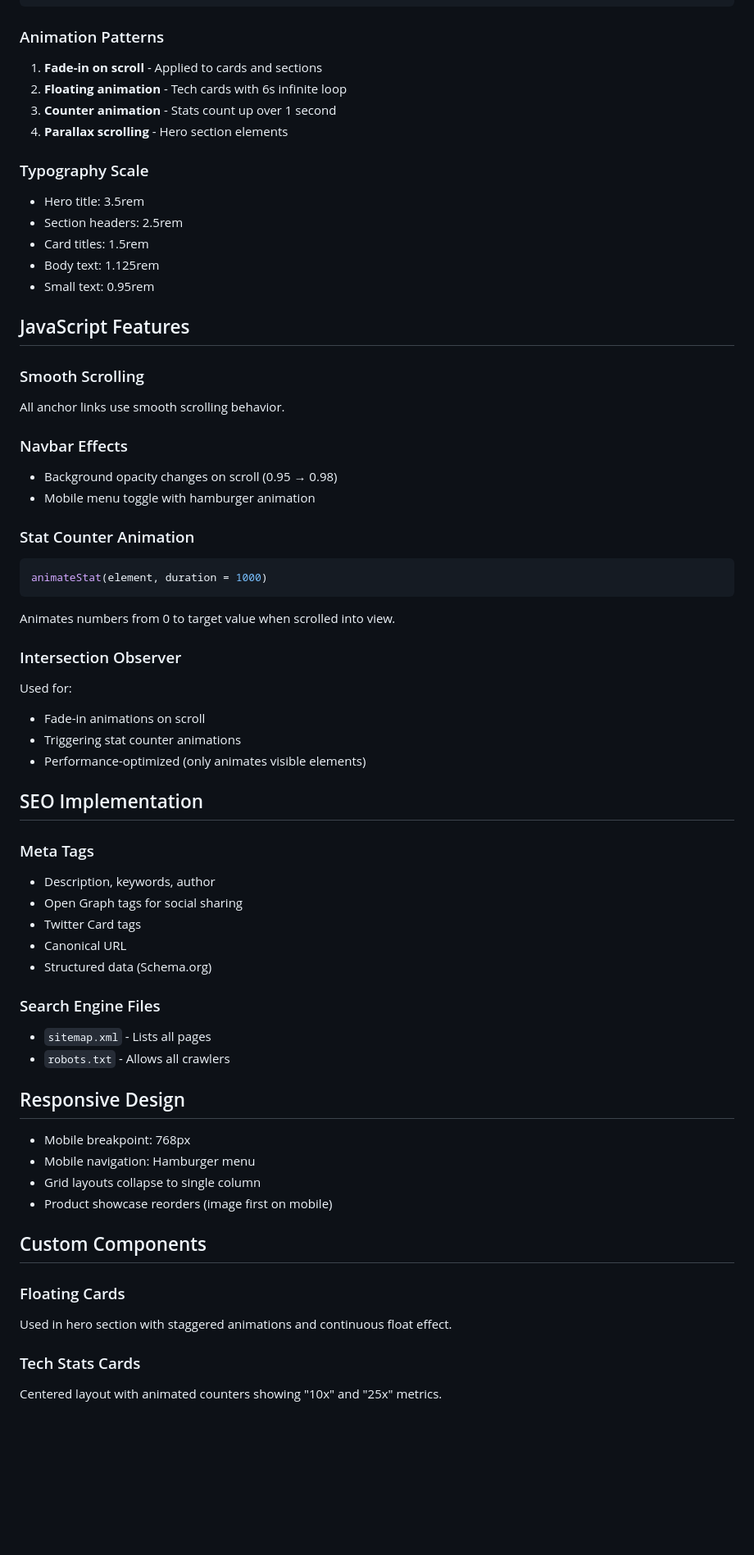
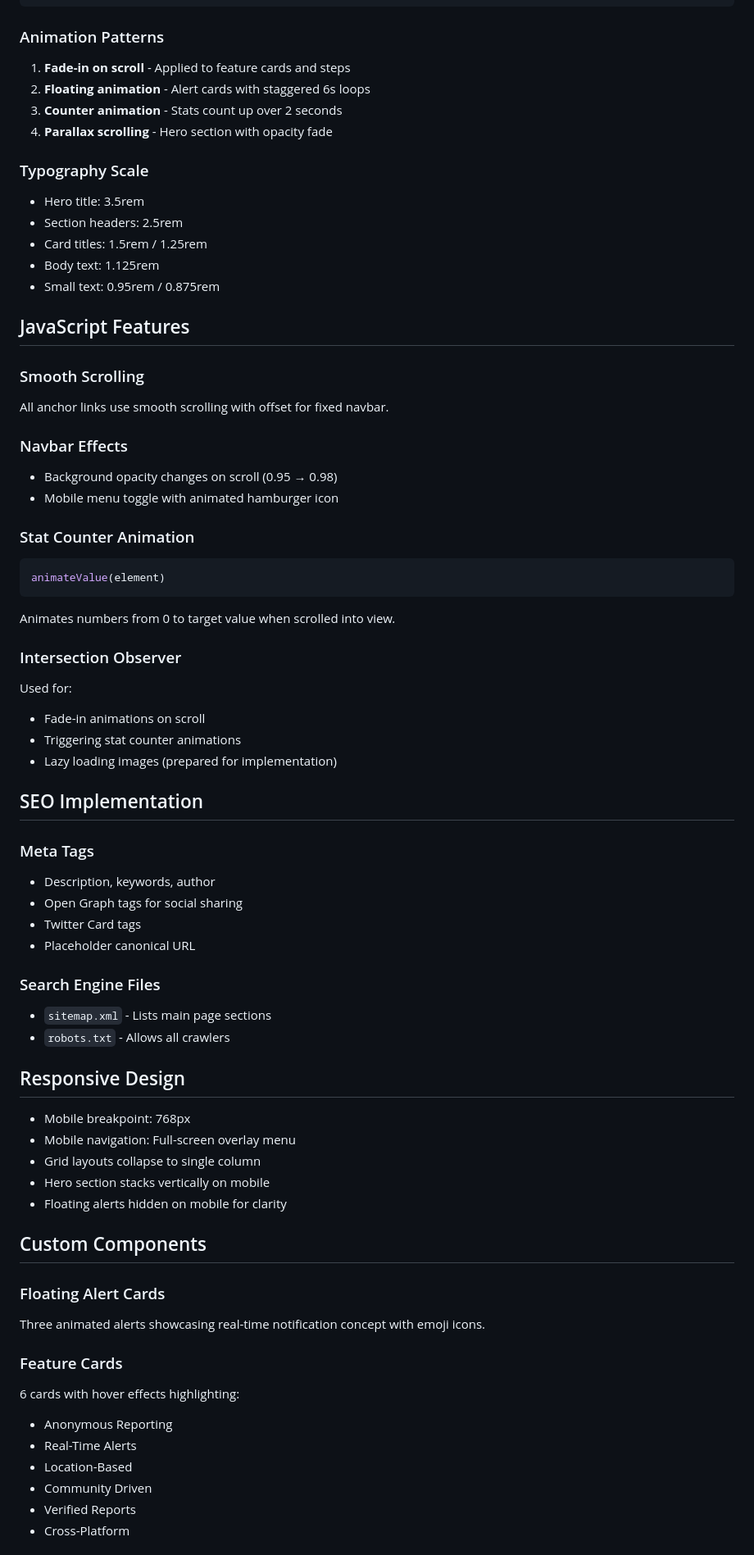
Before and after one commit to nwayt001/red_dot-website, a Markdown page: CLAUDE.md, the part around the change printed below. Shown: that part at 82% size. Drawn GitHub-style; blank space fills up the shorter version.

````diff
--- a/CLAUDE.md
+++ b/CLAUDE.md
@@ -62,30 +65,30 @@ Each major section follows this pattern:
 ```
 
 ### Animation Patterns
-1. **Fade-in on scroll** - Applied to cards and sections
-2. **Floating animation** - Tech cards with 6s infinite loop
-3. **Counter animation** - Stats count up over 1 second
-4. **Parallax scrolling** - Hero section elements
+1. **Fade-in on scroll** - Applied to feature cards and steps
+2. **Floating animation** - Alert cards with staggered 6s loops
+3. **Counter animation** - Stats count up over 2 seconds
+4. **Parallax scrolling** - Hero section with opacity fade
 
 ### Typography Scale
 - Hero title: 3.5rem
 - Section headers: 2.5rem
-- Card titles: 1.5rem
+- Card titles: 1.5rem / 1.25rem
 - Body text: 1.125rem
-- Small text: 0.95rem
+- Small text: 0.95rem / 0.875rem
 
 ## JavaScript Features
 
 ### Smooth Scrolling
-All anchor links use smooth scrolling behavior.
+All anchor links use smooth scrolling with offset for fixed navbar.
 
 ### Navbar Effects
 - Background opacity changes on scroll (0.95 → 0.98)
-- Mobile menu toggle with hamburger animation
+- Mobile menu toggle with animated hamburger icon
 
 ### Stat Counter Animation
 ```javascript
-animateStat(element, duration = 1000)
+animateValue(element)
 ```
 Animates numbers from 0 to target value when scrolled into view.
 
@@ -93,7 +96,7 @@ Animates numbers from 0 to target value when scrolled into view.
 Used for:
 - Fade-in animations on scroll
 - Triggering stat counter animations
-- Performance-optimized (only animates visible elements)
+- Lazy loading images (prepared for implementation)
 
 ## SEO Implementation
 
@@ -101,24 +104,30 @@ Used for:
 - Description, keywords, author
 - Open Graph tags for social sharing
 - Twitter Card tags
-- Canonical URL
-- Structured data (Schema.org)
+- Placeholder canonical URL
 
 ### Search Engine Files
-- `sitemap.xml` - Lists all pages
+- `sitemap.xml` - Lists main page sections
 - `robots.txt` - Allows all crawlers
 
 ## Responsive Design
 - Mobile breakpoint: 768px
-- Mobile navigation: Hamburger menu
+- Mobile navigation: Full-screen overlay menu
 - Grid layouts collapse to single column
-- Product showcase reorders (image first on mobile)
+- Hero section stacks vertically on mobile
+- Floating alerts hidden on mobile for clarity
 
 ## Custom Components
 
-### Floating Cards
-Used in hero section with staggered animations and continuous float effect.
+### Floating Alert Cards
+Three animated alerts showcasing real-time notification concept with emoji icons.
 
-### Tech Stats Cards
-Centered layout with animated counters showing "10x" and "25x" metrics.
+### Feature Cards
+6 cards with hover effects highlighting:
+- Anonymous Reporting
+- Real-Time Alerts
+- Location-Based
+- Community Driven
+- Verified Reports
+- Cross-Platform
 
````
Also changed, not shown: other parts of CLAUDE.md (+52 -34 lines).
